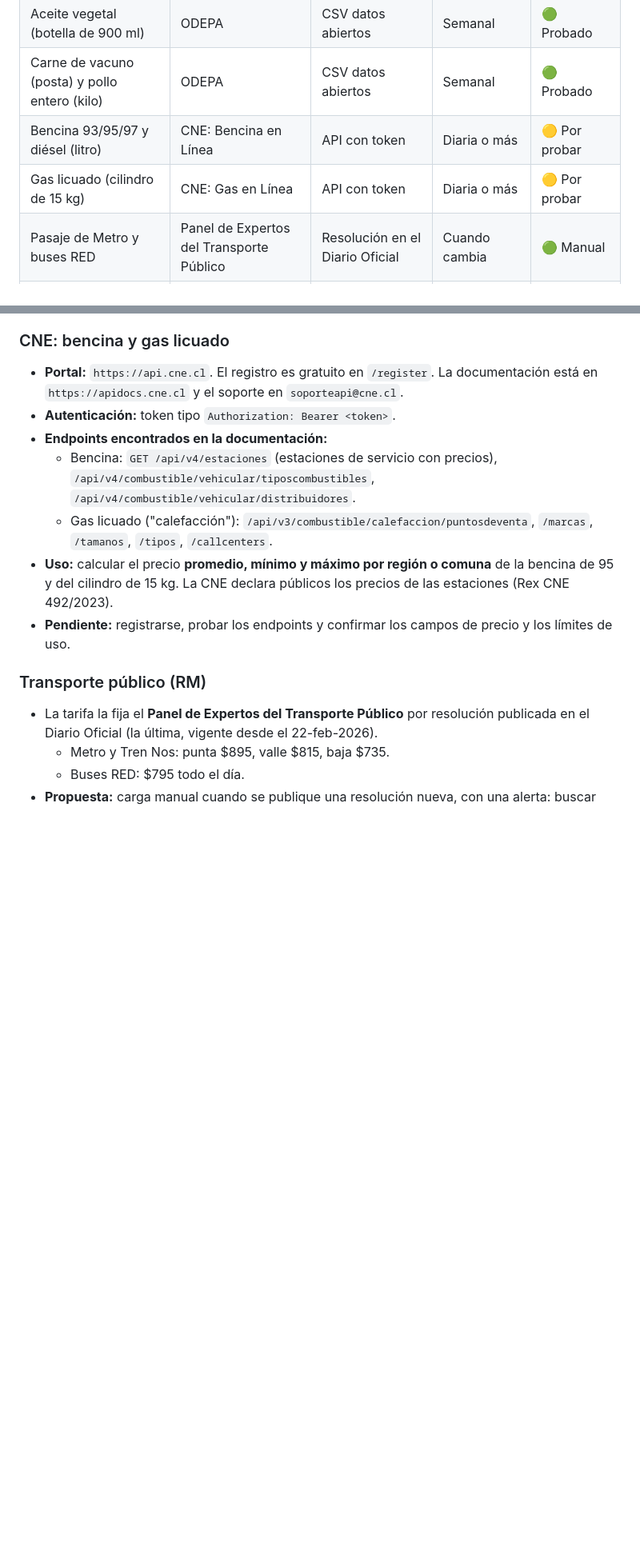
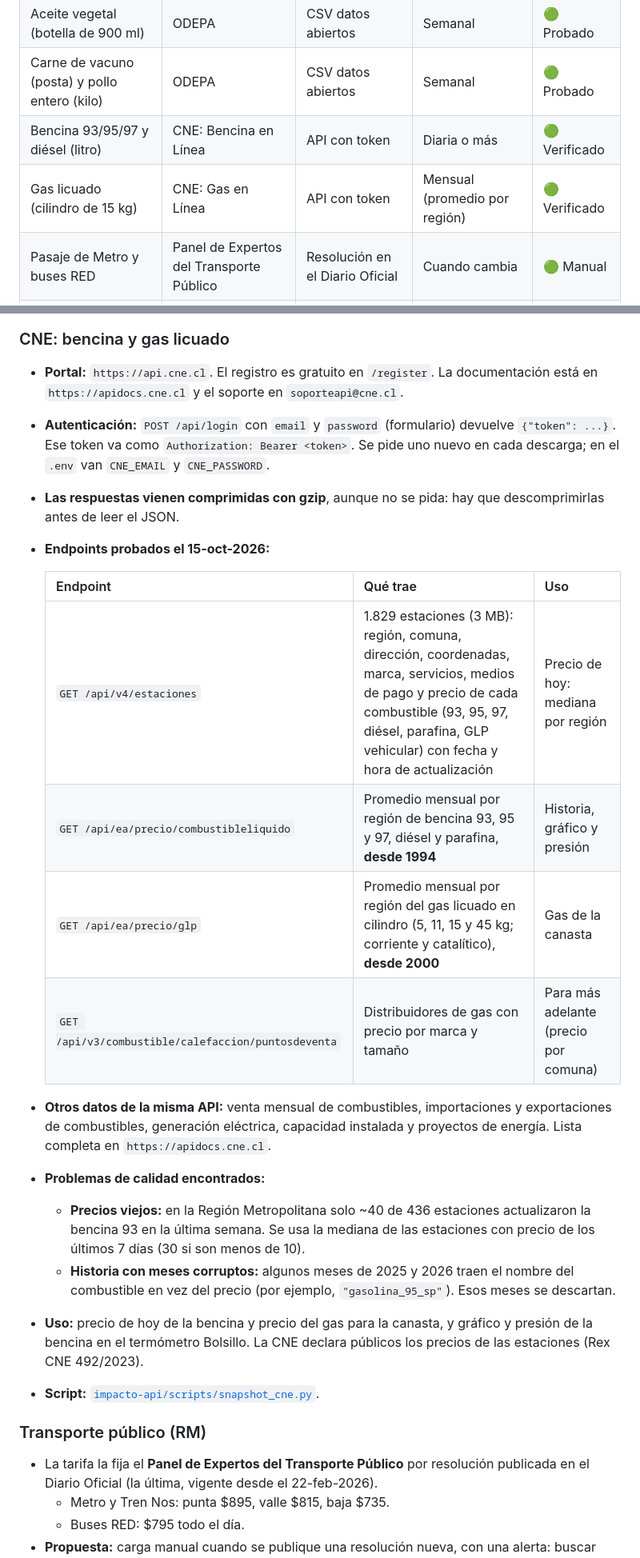
Before and after one commit to JoseManuelOberreuter/impacto-financiero, a Markdown page: docs/fuentes-de-datos.md, 2 parts joined by grey strips. Shown at 80% size. Rendered like a GitHub page; blank space fills up the shorter version.

Commit message:
docs: API de la CNE probada, calidad de sus datos y uso en la canasta
Co-Authored-By: Claude Opus 5.5 <noreply@anthropic.com>

```diff
--- a/docs/fuentes-de-datos.md
+++ b/docs/fuentes-de-datos.md
@@ -149,8 +149,8 @@ Precios de productos y servicios del día a día, para mostrar "cuánto cuesta v
 | Huevos (bandeja de 30) | ODEPA | CSV datos abiertos | Semanal | 🟢 Probado |
 | Aceite vegetal (botella de 900 ml) | ODEPA | CSV datos abiertos | Semanal | 🟢 Probado |
 | Carne de vacuno (posta) y pollo entero (kilo) | ODEPA | CSV datos abiertos | Semanal | 🟢 Probado |
-| Bencina 93/95/97 y diésel (litro) | CNE: Bencina en Línea | API con token | Diaria o más | 🟡 Por probar |
-| Gas licuado (cilindro de 15 kg) | CNE: Gas en Línea | API con token | Diaria o más | 🟡 Por probar |
+| Bencina 93/95/97 y diésel (litro) | CNE: Bencina en Línea | API con token | Diaria o más | 🟢 Verificado |
+| Gas licuado (cilindro de 15 kg) | CNE: Gas en Línea | API con token | Mensual (promedio por región) | 🟢 Verificado |
 | Pasaje de Metro y buses RED | Panel de Expertos del Transporte Público | Resolución en el Diario Oficial | Cuando cambia | 🟢 Manual |
 | UF / UTM | Banco Central / CMF | API (ver secciones 1 y 2) | Diaria / mensual | 🟢 Verificado |
 
@@ -182,12 +182,23 @@ Los rangos de referencia que teníamos calzan bien con los datos reales. Convien
 ### CNE: bencina y gas licuado
 
 - **Portal:** `https://api.cne.cl`. El registro es gratuito en `/register`. La documentación está en `https://apidocs.cne.cl` y el soporte en `soporteapi@cne.cl`.
-- **Autenticación:** token tipo `Authorization: Bearer <token>`.
-- **Endpoints encontrados en la documentación:**
-  - Bencina: `GET /api/v4/estaciones` (estaciones de servicio con precios), `/api/v4/combustible/vehicular/tiposcombustibles`, `/api/v4/combustible/vehicular/distribuidores`.
-  - Gas licuado ("calefacción"): `/api/v3/combustible/calefaccion/puntosdeventa`, `/marcas`, `/tamanos`, `/tipos`, `/callcenters`.
-- **Uso:** calcular el precio **promedio, mínimo y máximo por región o comuna** de la bencina de 95 y del cilindro de 15 kg. La CNE declara públicos los precios de las estaciones (Rex CNE 492/2023).
-- **Pendiente:** registrarse, probar los endpoints y confirmar los campos de precio y los límites de uso.
+- **Autenticación:** `POST /api/login` con `email` y `password` (formulario) devuelve `{"token": ...}`. Ese token va como `Authorization: Bearer <token>`. Se pide uno nuevo en cada descarga; en el `.env` van `CNE_EMAIL` y `CNE_PASSWORD`.
+- **Las respuestas vienen comprimidas con gzip**, aunque no se pida: hay que descomprimirlas antes de leer el JSON.
+- **Endpoints probados el 15-oct-2026:**
+
+  | Endpoint | Qué trae | Uso |
+  |---|---|---|
+  | `GET /api/v4/estaciones` | 1.829 estaciones (3 MB): región, comuna, dirección, coordenadas, marca, servicios, medios de pago y precio de cada combustible (93, 95, 97, diésel, parafina, GLP vehicular) con fecha y hora de actualización | Precio de hoy: mediana por región |
+  | `GET /api/ea/precio/combustibleliquido` | Promedio mensual por región de bencina 93, 95 y 97, diésel y parafina, **desde 1994** | Historia, gráfico y presión |
+  | `GET /api/ea/precio/glp` | Promedio mensual por región del gas licuado en cilindro (5, 11, 15 y 45 kg; corriente y catalítico), **desde 2000** | Gas de la canasta |
+  | `GET /api/v3/combustible/calefaccion/puntosdeventa` | Distribuidores de gas con precio por marca y tamaño | Para más adelante (precio por comuna) |
+
+- **Otros datos de la misma API:** venta mensual de combustibles, importaciones y exportaciones de combustibles, generación eléctrica, capacidad instalada y proyectos de energía. Lista completa en `https://apidocs.cne.cl`.
+- **Problemas de calidad encontrados:**
+  - **Precios viejos:** en la Región Metropolitana solo ~40 de 436 estaciones actualizaron la bencina 93 en la última semana. Se usa la mediana de las estaciones con precio de los últimos 7 días (30 si son menos de 10).
+  - **Historia con meses corruptos:** algunos meses de 2025 y 2026 traen el nombre del combustible en vez del precio (por ejemplo, `"gasolina_95_sp"`). Esos meses se descartan.
+- **Uso:** precio de hoy de la bencina y precio del gas para la canasta, y gráfico y presión de la bencina en el termómetro Bolsillo. La CNE declara públicos los precios de las estaciones (Rex CNE 492/2023).
+- **Script:** [`impacto-api/scripts/snapshot_cne.py`](../impacto-api/scripts/snapshot_cne.py).
 
 ### Transporte público (RM)
 
```
Also changed, not shown: other parts of docs/fuentes-de-datos.md (+2 -2 lines), docs/indice-canasta.md (+5 -2 lines), docs/pendientes-backend.md (+3 -3 lines).
